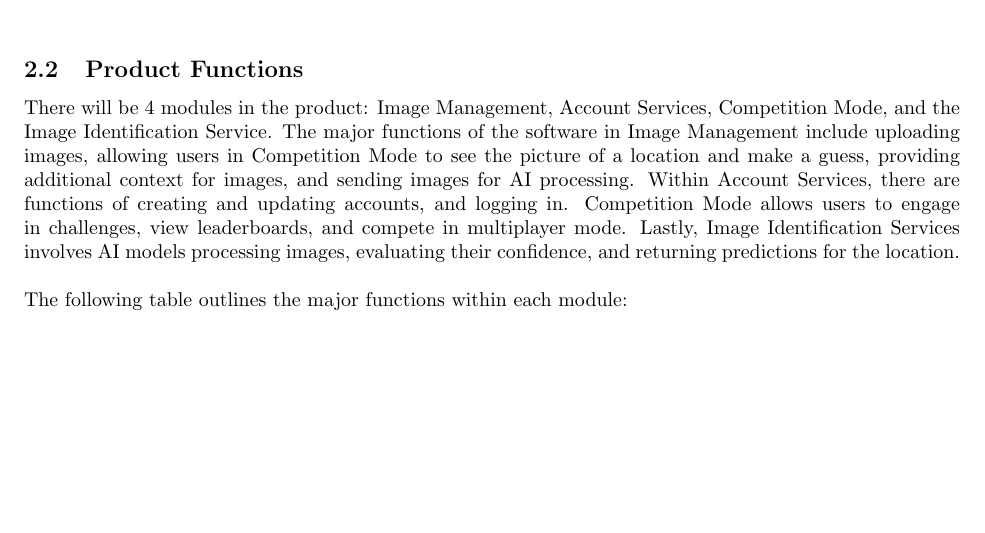
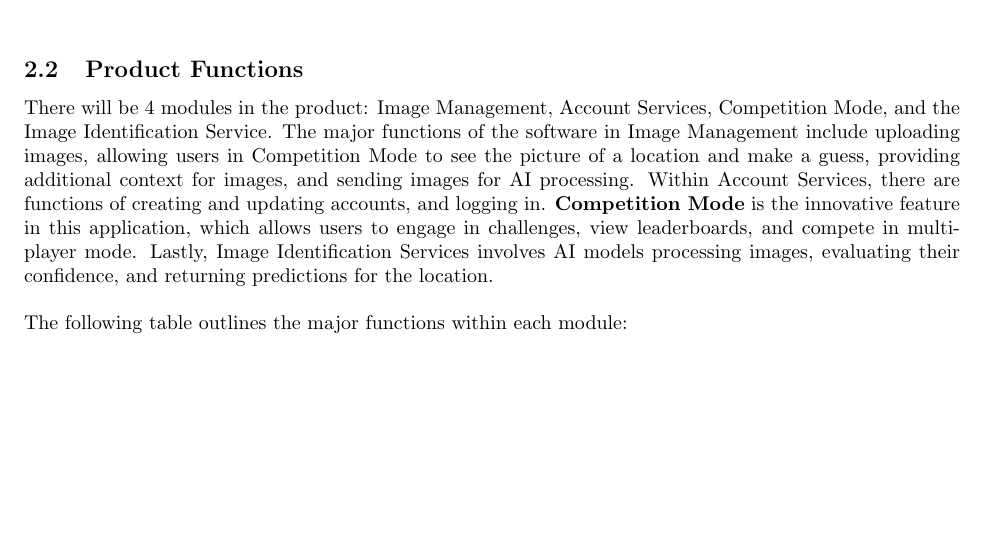
Before and after one commit to MankaranRooprai/3a04-group-3, a LaTeX document (SE3A04_D1_Template.tex): part of page 5 of 23, cut so that both start at the same text. Compiled offline with pdfLaTeX.

Commit message:
Update SE3A04_D1_Template.tex

```diff
--- a/SE3A04_D1_Template.tex
+++ b/SE3A04_D1_Template.tex
@@ -237,7 +237,7 @@ Finally, section 5 describes the Non-Functional Requirements, focusing on how th
 \label{sub:product_functions}
 % Begin SubSection
 
-\noindent There will be 4 modules in the product: Image Management, Account Services, Competition Mode, and the Image Identification Service. The major functions of the software in Image  Management include uploading images, allowing users in Competition Mode to see the picture of a location and make a guess, providing additional context for images, and sending images for AI processing. Within Account Services, there are functions of creating and updating accounts, and logging in. Competition Mode allows users to engage in challenges, view leaderboards, and compete in multiplayer mode. Lastly, Image Identification Services involves AI models processing images, evaluating their confidence, and returning predictions for the location.\\
+\noindent There will be 4 modules in the product: Image Management, Account Services, Competition Mode, and the Image Identification Service. The major functions of the software in Image  Management include uploading images, allowing users in Competition Mode to see the picture of a location and make a guess, providing additional context for images, and sending images for AI processing. Within Account Services, there are functions of creating and updating accounts, and logging in. \textbf{Competition Mode} is the innovative feature in this application, which allows users to engage in challenges, view leaderboards, and compete in multiplayer mode. Lastly, Image Identification Services involves AI models processing images, evaluating their confidence, and returning predictions for the location.\\
 
 \noindent The following table outlines the major functions within each module:
 
```
